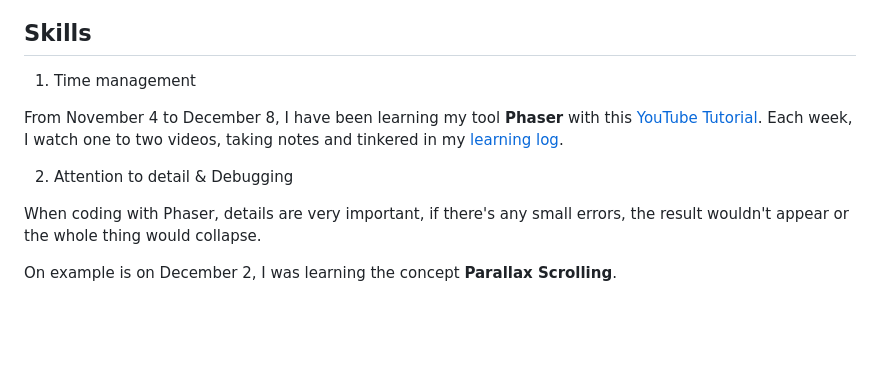
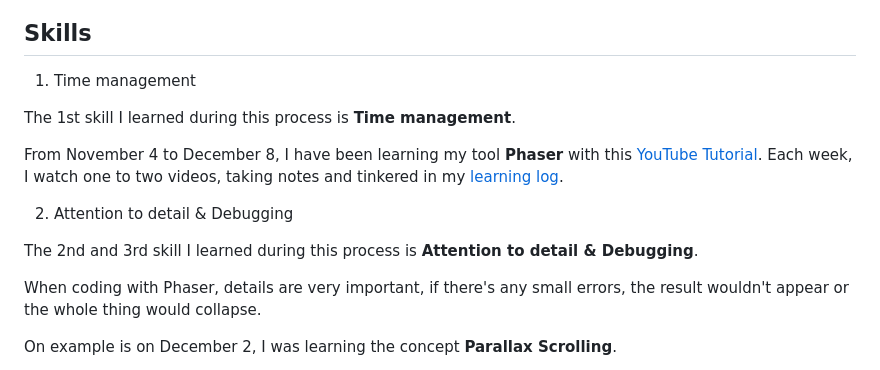
Before and after one commit to nancyc0337/sep11-freedom-project, a Markdown page: blog/entry02.md, the part around the change. Drawn GitHub-style; blank space fills up the shorter version.

```diff
--- a/blog/entry02.md
+++ b/blog/entry02.md
@@ -194,9 +194,13 @@ Right now in the Engineering Design Process(EDP), I am on the 5th step(Create a
 
 1) Time management
 
+The 1st skill I learned during this process is **Time management**.
+
 From November 4 to December 8, I have been learning my tool **Phaser** with this [YouTube Tutorial](https://www.youtube.com/playlist?list%3DPLDyH9Tk5ZdFzEu_izyqgPFtHJJXkc79no). Each week, I watch one to two videos, taking notes and tinkered in my [learning log](https://github.com/nancyc0337/sep11-freedom-project/blob/main/tool/learning-log.md).
 
 2) Attention to detail & Debugging
+
+The 2nd and 3rd skill I learned during this process is **Attention to detail & Debugging**.
 
 When coding with Phaser, details are very important, if there's any small errors, the result wouldn't appear or the whole thing would collapse.
 
```
Also changed, not shown: blog/entry04.md (+6 -0 lines).
